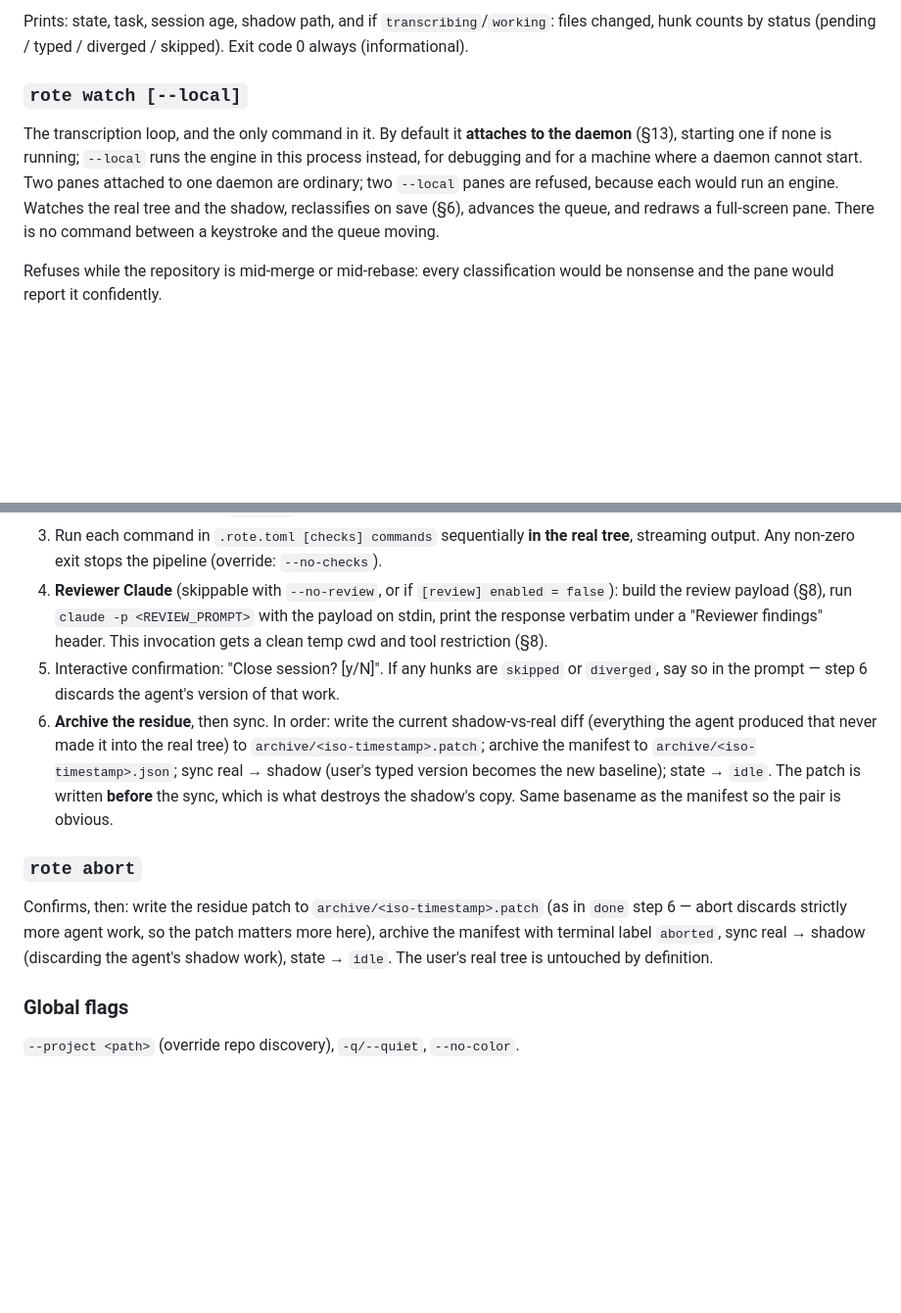
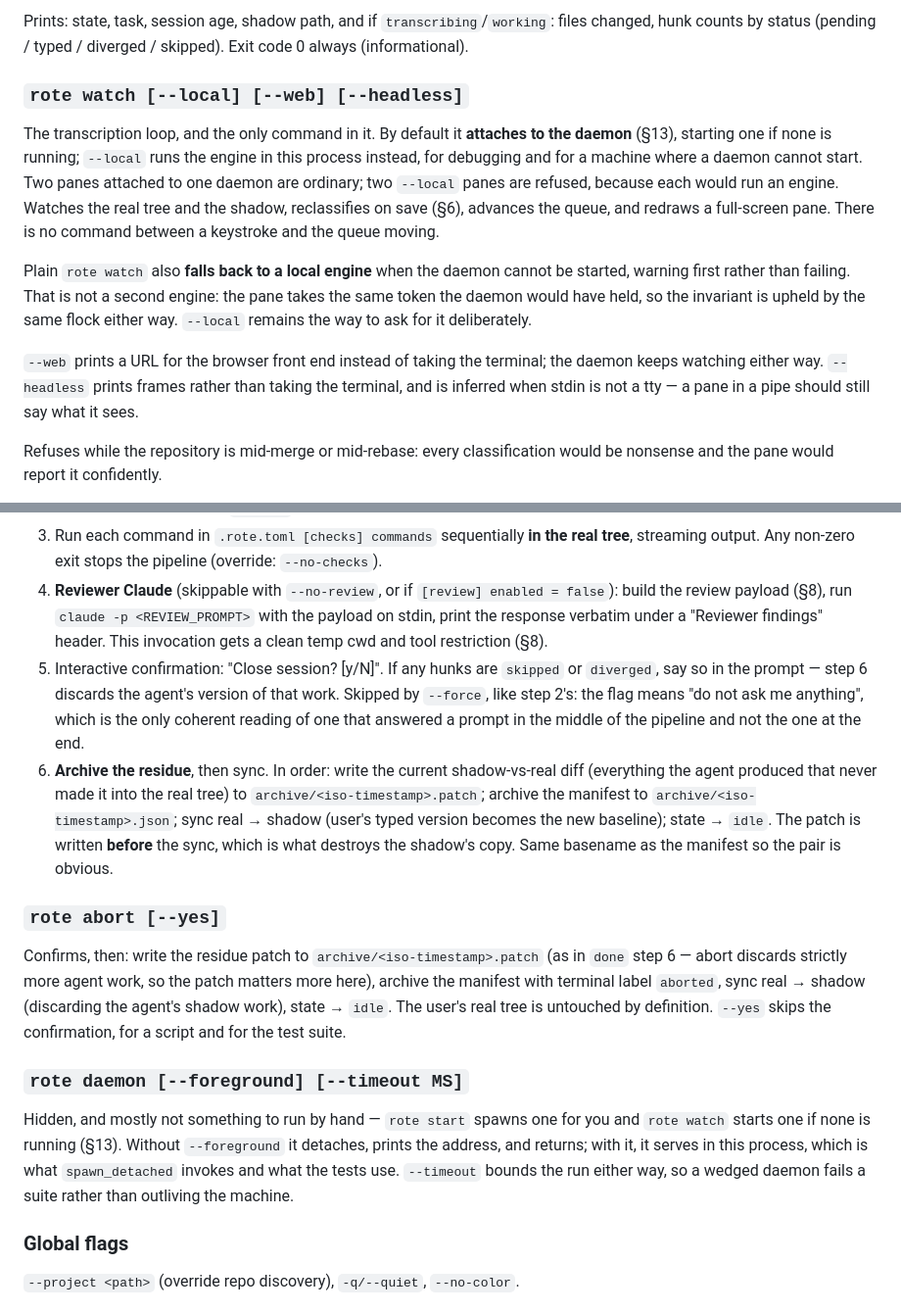
Before and after one commit to spencerjireh/rote, a Markdown page: DESIGN.md, 2 parts joined by grey strips. Shown at 98% size. GitHub-like rendering; blank space fills up the shorter version.

Commit message:
Make DESIGN §1 describe the CLI that exists
Five things the code does that the spec did not admit to. Amending the spec rather
than removing the behaviour, per the decision on this pass — these are all wanted,
and the spec had simply drifted behind them.

`rote abort --yes` skips the confirmation. `rote watch --headless` prints frames
instead of taking the terminal, and is inferred off a pipe. `--web` was described
under §13 but missing from the §1 signature.

Plain `rote watch` falls back to a local engine when the daemon will not start,
warning first, where §1 made `--local` the only route to one. Worth saying *why*
that is not a second engine: the pane takes the same token the daemon would have
held, so one flock upholds the invariant either way.

`done --force` skips step 5's close confirmation as well as step 2's pending-hunk
override. Documented as "do not ask me anything", which is the only coherent reading
of a flag that answered the prompt in the middle and not the one at the end.

And `rote daemon` gets an entry, now that `--foreground` means something.

```diff
--- a/DESIGN.md
+++ b/DESIGN.md
@@ -38,12 +38,22 @@ Creates `.rote.toml` in the repo root (see §7). Idempotent; refuses to overwrit
 ### `rote status`
 Prints: state, task, session age, shadow path, and if `transcribing`/`working`: files changed, hunk counts by status (pending / typed / diverged / skipped). Exit code 0 always (informational).
 
-### `rote watch [--local]`
+### `rote watch [--local] [--web] [--headless]`
 The transcription loop, and the only command in it. By default it **attaches to
 the daemon** (§13), starting one if none is running; `--local` runs the engine in
 this process instead, for debugging and for a machine where a daemon cannot
 start. Two panes attached to one daemon are ordinary; two `--local` panes are
 refused, because each would run an engine. Watches the real tree and the shadow, reclassifies on save (§6), advances the queue, and redraws a full-screen pane. There is no command between a keystroke and the queue moving.
+
+Plain `rote watch` also **falls back to a local engine** when the daemon cannot be
+started, warning first rather than failing. That is not a second engine: the pane
+takes the same token the daemon would have held, so the invariant is upheld by the
+same flock either way. `--local` remains the way to ask for it deliberately.
+
+`--web` prints a URL for the browser front end instead of taking the terminal; the
+daemon keeps watching either way. `--headless` prints frames rather than taking the
+terminal, and is inferred when stdin is not a tty — a pane in a pipe should still
+say what it sees.
 
 Refuses while the repository is mid-merge or mid-rebase: every classification would be nonsense and the pane would report it confidently.
 
@@ -87,11 +97,19 @@ Pipeline, in order; abort at any failed/declined step leaves the session in `tra
 2. Recompute. If pending hunks remain, list them and require `--force` or interactive confirmation to proceed (proceeding marks them `skipped`).
 3. Run each command in `.rote.toml [checks] commands` sequentially **in the real tree**, streaming output. Any non-zero exit stops the pipeline (override: `--no-checks`).
 4. **Reviewer Claude** (skippable with `--no-review`, or if `[review] enabled = false`): build the review payload (§8), run `claude -p <REVIEW_PROMPT>` with the payload on stdin, print the response verbatim under a "Reviewer findings" header. This invocation gets a clean temp cwd and tool restriction (§8).
-5. Interactive confirmation: "Close session? [y/N]". If any hunks are `skipped` or `diverged`, say so in the prompt — step 6 discards the agent's version of that work.
+5. Interactive confirmation: "Close session? [y/N]". If any hunks are `skipped` or `diverged`, say so in the prompt — step 6 discards the agent's version of that work. Skipped by `--force`, like step 2's: the flag means "do not ask me anything", which is the only coherent reading of one that answered a prompt in the middle of the pipeline and not the one at the end.
 6. **Archive the residue**, then sync. In order: write the current shadow-vs-real diff (everything the agent produced that never made it into the real tree) to `archive/<iso-timestamp>.patch`; archive the manifest to `archive/<iso-timestamp>.json`; sync real → shadow (user's typed version becomes the new baseline); state → `idle`. The patch is written **before** the sync, which is what destroys the shadow's copy. Same basename as the manifest so the pair is obvious.
 
-### `rote abort`
-Confirms, then: write the residue patch to `archive/<iso-timestamp>.patch` (as in `done` step 6 — abort discards strictly more agent work, so the patch matters more here), archive the manifest with terminal label `aborted`, sync real → shadow (discarding the agent's shadow work), state → `idle`. The user's real tree is untouched by definition.
+### `rote abort [--yes]`
+Confirms, then: write the residue patch to `archive/<iso-timestamp>.patch` (as in `done` step 6 — abort discards strictly more agent work, so the patch matters more here), archive the manifest with terminal label `aborted`, sync real → shadow (discarding the agent's shadow work), state → `idle`. The user's real tree is untouched by definition. `--yes` skips the confirmation, for a script and for the test suite.
+
+### `rote daemon [--foreground] [--timeout MS]`
+Hidden, and mostly not something to run by hand — `rote start` spawns one for you
+and `rote watch` starts one if none is running (§13). Without `--foreground` it
+detaches, prints the address, and returns; with it, it serves in this process,
+which is what `spawn_detached` invokes and what the tests use. `--timeout` bounds
+the run either way, so a wedged daemon fails a suite rather than outliving the
+machine.
 
 ### Global flags
 `--project <path>` (override repo discovery), `-q/--quiet`, `--no-color`.
```
